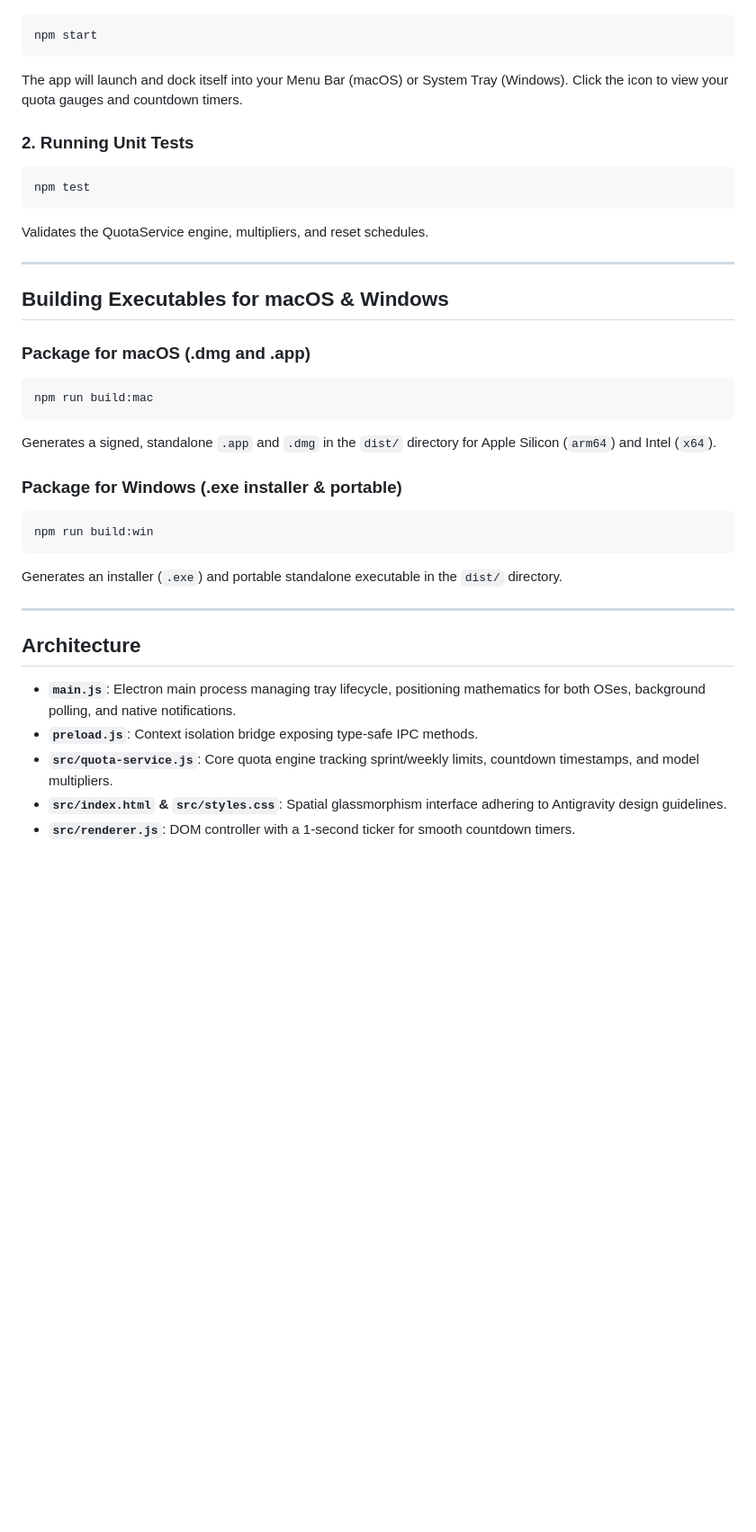
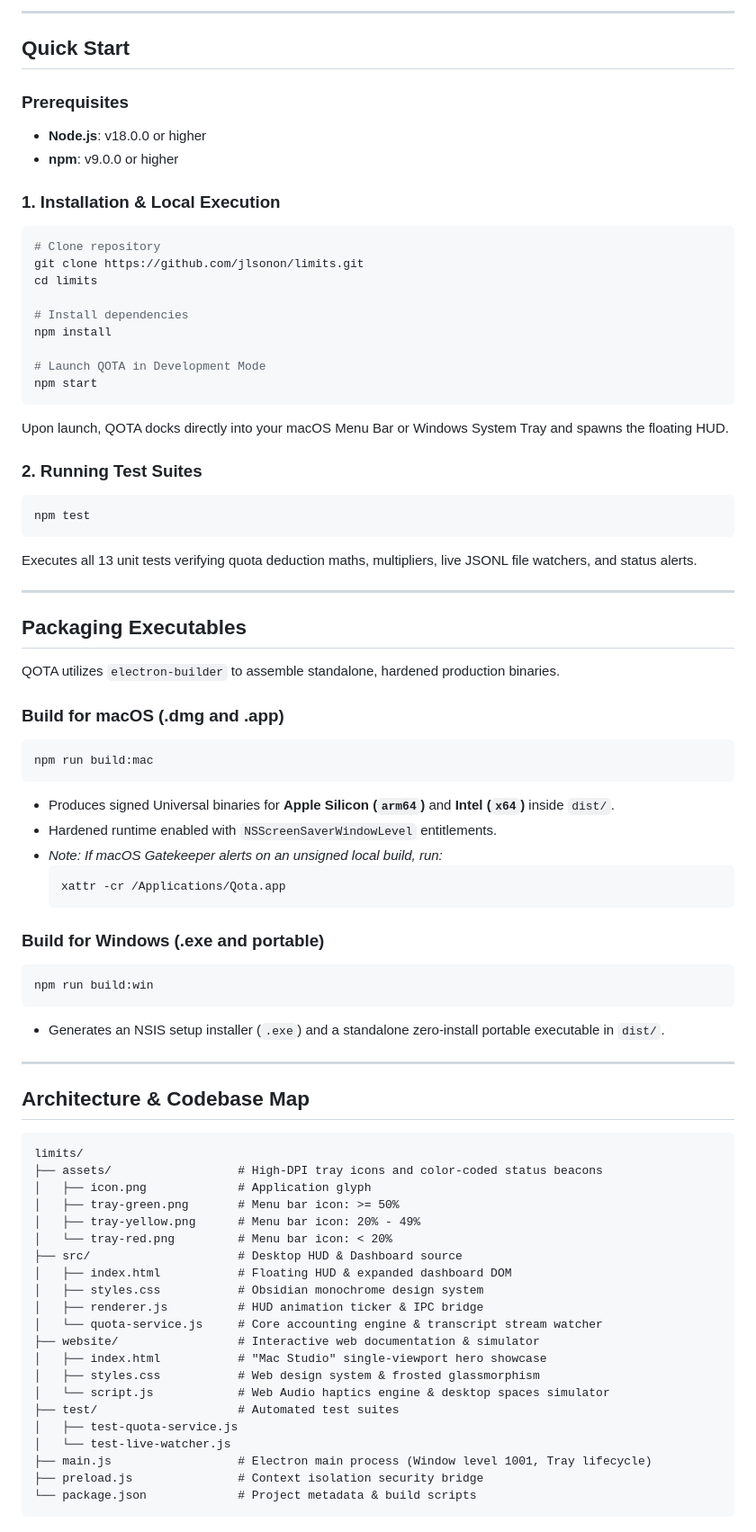
Before and after one commit to jlsonon/qota, a Markdown page: README.md, the part around one of its changes. Shown at 90% size. GitHub-like rendering; blank space fills up the shorter version.

````diff
--- a/README.md
+++ b/README.md
@@ -40,36 +88,79 @@ A sleek, glassmorphic desktop Menu Bar (macOS) and System Tray (Windows) applica
+---
+
+## Quick Start
+
+### Prerequisites
+* **Node.js**: v18.0.0 or higher
+* **npm**: v9.0.0 or higher
+
+### 1. Installation & Local Execution
 ```bash
+# Clone repository
+git clone https://github.com/jlsonon/limits.git
+cd limits
+
+# Install dependencies
+npm install
+
+# Launch QOTA in Development Mode
 npm start
 ```
-The app will launch and dock itself into your Menu Bar (macOS) or System Tray (Windows). Click the icon to view your quota gauges and countdown timers.
+Upon launch, QOTA docks directly into your macOS Menu Bar or Windows System Tray and spawns the floating HUD.
 
-### 2. Running Unit Tests
+### 2. Running Test Suites
 ```bash
 npm test
 ```
-Validates the QuotaService engine, multipliers, and reset schedules.
+Executes all 13 unit tests verifying quota deduction maths, multipliers, live JSONL file watchers, and status alerts.
 
 ---
 
-## Building Executables for macOS & Windows
+## Packaging Executables
 
-### Package for macOS (.dmg and .app)
+QOTA utilizes `electron-builder` to assemble standalone, hardened production binaries.
+
+### Build for macOS (.dmg and .app)
 ```bash
 npm run build:mac
 ```
-Generates a signed, standalone `.app` and `.dmg` in the `dist/` directory for Apple Silicon (`arm64`) and Intel (`x64`).
+* Produces signed Universal binaries for **Apple Silicon (`arm64`)** and **Intel (`x64`)** inside `dist/`.
+* Hardened runtime enabled with `NSScreenSaverWindowLevel` entitlements.
+* *Note: If macOS Gatekeeper alerts on an unsigned local build, run:*
+  ```bash
+  xattr -cr /Applications/Qota.app
+  ```
 
-### Package for Windows (.exe installer & portable)
+### Build for Windows (.exe and portable)
 ```bash
 npm run build:win
 ```
-Generates an installer (`.exe`) and portable standalone executable in the `dist/` directory.
+* Generates an NSIS setup installer (`.exe`) and a standalone zero-install portable executable in `dist/`.
 
 ---
 
-## Architecture
+## Architecture & Codebase Map
 
-- **`main.js`**: Electron main process managing tray lifecycle, positioning mathematics for both OSes, background polling, and native notifications.
-- **`preload.js`**: Context isolation bridge exposing type-safe IPC methods.
-- **`src/quota-service.js`**: Core quota engine tracking sprint/weekly limits, countdown timestamps, and model multipliers.
-- **`src/index.html` & `src/styles.css`**: Spatial glassmorphism interface adhering to Antigravity design guidelines.
-- **`src/renderer.js`**: DOM controller with a 1-second ticker for smooth countdown timers.
+```
+limits/
+├── assets/                  # High-DPI tray icons and color-coded status beacons
+│   ├── icon.png             # Application glyph
+│   ├── tray-green.png       # Menu bar icon: >= 50%
+│   ├── tray-yellow.png      # Menu bar icon: 20% - 49%
+│   └── tray-red.png         # Menu bar icon: < 20%
+├── src/                     # Desktop HUD & Dashboard source
+│   ├── index.html           # Floating HUD & expanded dashboard DOM
+│   ├── styles.css           # Obsidian monochrome design system
+│   ├── renderer.js          # HUD animation ticker & IPC bridge
+│   └── quota-service.js     # Core accounting engine & transcript stream watcher
+├── website/                 # Interactive web documentation & simulator
+│   ├── index.html           # "Mac Studio" single-viewport hero showcase
+│   ├── styles.css           # Web design system & frosted glassmorphism
+│   └── script.js            # Web Audio haptics engine & desktop spaces simulator
+├── test/                    # Automated test suites
+│   ├── test-quota-service.js
+│   └── test-live-watcher.js
+├── main.js                  # Electron main process (Window level 1001, Tray lifecycle)
+├── preload.js               # Context isolation security bridge
+└── package.json             # Project metadata & build scripts
+```
+
````
Also changed, not shown: other parts of README.md (+90 -29 lines).
